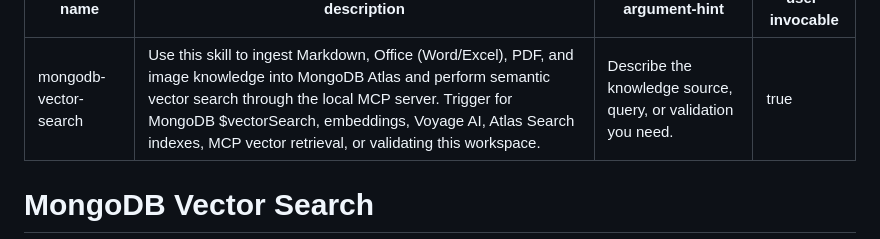
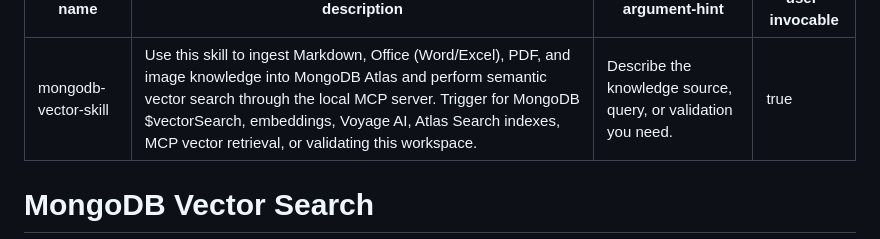
Before and after one commit to jacolinv/mongodb-vector-skill, a Markdown page: SKILL.md, the part around the change. Drawn GitHub-style.

Commit message:
Rename skill from mongodb-vector-search to mongodb-vector-skill

```diff
--- a/SKILL.md
+++ b/SKILL.md
@@ -1,5 +1,5 @@
 ---
-name: mongodb-vector-search
+name: mongodb-vector-skill
 description: "Use this skill to ingest Markdown, Office (Word/Excel), PDF, and image knowledge into MongoDB Atlas and perform semantic vector search through the local MCP server. Trigger for MongoDB $vectorSearch, embeddings, Voyage AI, Atlas Search indexes, MCP vector retrieval, or validating this workspace."
 argument-hint: "Describe the knowledge source, query, or validation you need."
 user-invocable: true
```
